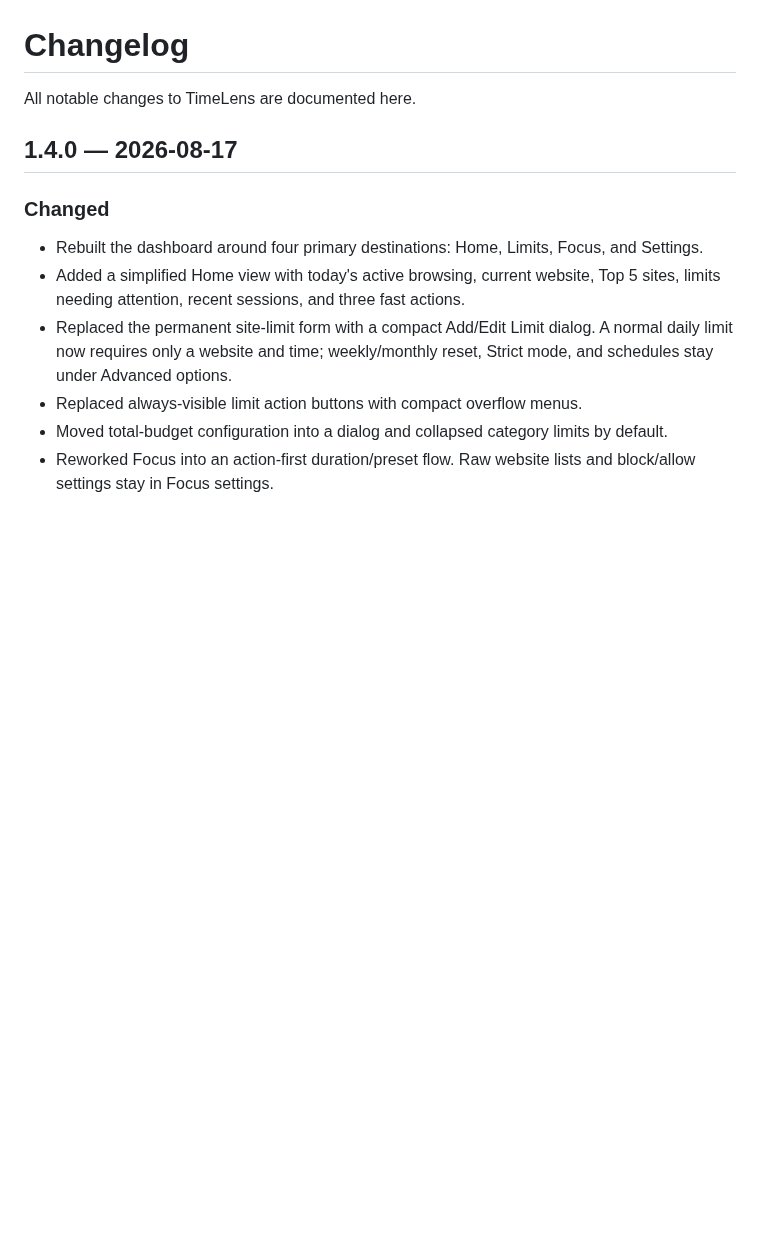
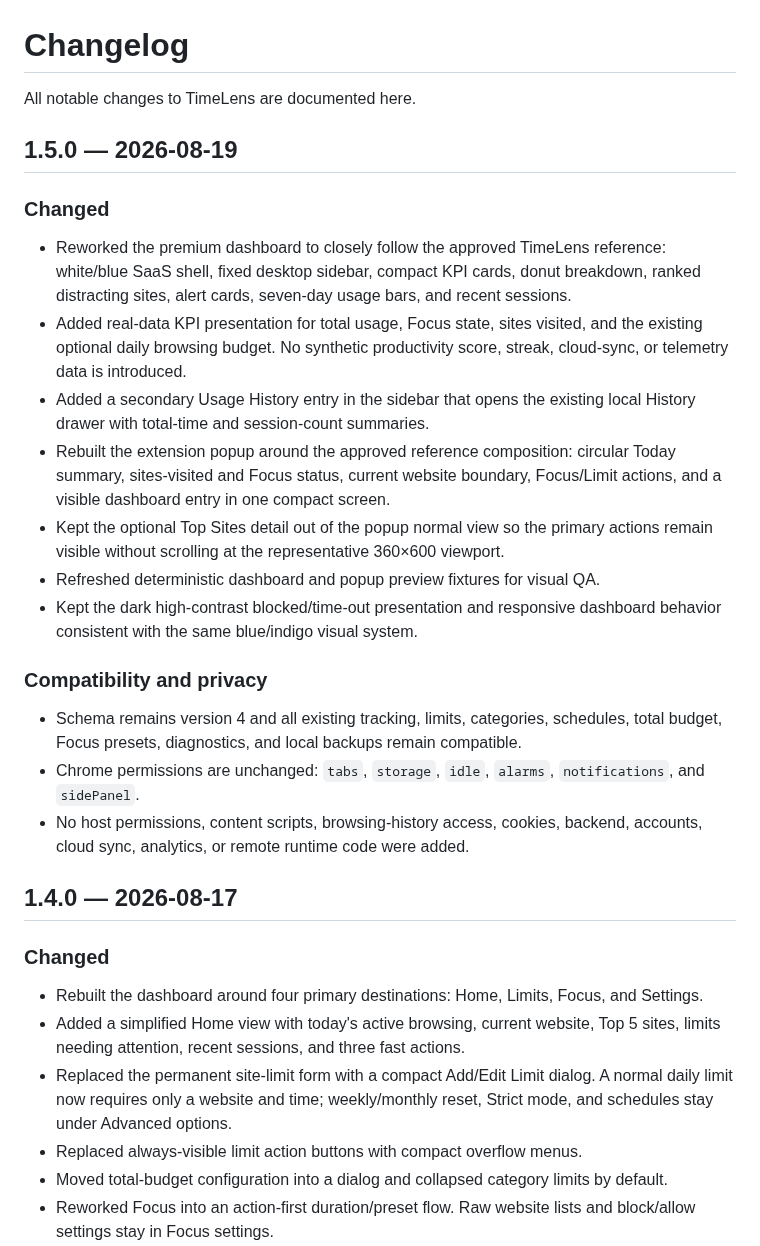
Before and after one commit to mrprohack/TimeLens, a Markdown page: CHANGELOG.md, the part around one of its changes. Drawn GitHub-style; blank space fills up the shorter version.

```diff
--- a/CHANGELOG.md
+++ b/CHANGELOG.md
@@ -1,6 +1,22 @@
 # Changelog
 
 All notable changes to TimeLens are documented here.
+
+## 1.5.0 — 2026-08-19
+
+### Changed
+- Reworked the premium dashboard to closely follow the approved TimeLens reference: white/blue SaaS shell, fixed desktop sidebar, compact KPI cards, donut breakdown, ranked distracting sites, alert cards, seven-day usage bars, and recent sessions.
+- Added real-data KPI presentation for total usage, Focus state, sites visited, and the existing optional daily browsing budget. No synthetic productivity score, streak, cloud-sync, or telemetry data is introduced.
+- Added a secondary Usage History entry in the sidebar that opens the existing local History drawer with total-time and session-count summaries.
+- Rebuilt the extension popup around the approved reference composition: circular Today summary, sites-visited and Focus status, current website boundary, Focus/Limit actions, and a visible dashboard entry in one compact screen.
+- Kept the optional Top Sites detail out of the popup normal view so the primary actions remain visible without scrolling at the representative 360×600 viewport.
+- Refreshed deterministic dashboard and popup preview fixtures for visual QA.
+- Kept the dark high-contrast blocked/time-out presentation and responsive dashboard behavior consistent with the same blue/indigo visual system.
+
+### Compatibility and privacy
+- Schema remains version 4 and all existing tracking, limits, categories, schedules, total budget, Focus presets, diagnostics, and local backups remain compatible.
+- Chrome permissions are unchanged: `tabs`, `storage`, `idle`, `alarms`, `notifications`, and `sidePanel`.
+- No host permissions, content scripts, browsing-history access, cookies, backend, accounts, cloud sync, analytics, or remote runtime code were added.
 
 ## 1.4.0 — 2026-08-17
 
```
Also changed, not shown: other parts of CHANGELOG.md (+0 -24 lines).
